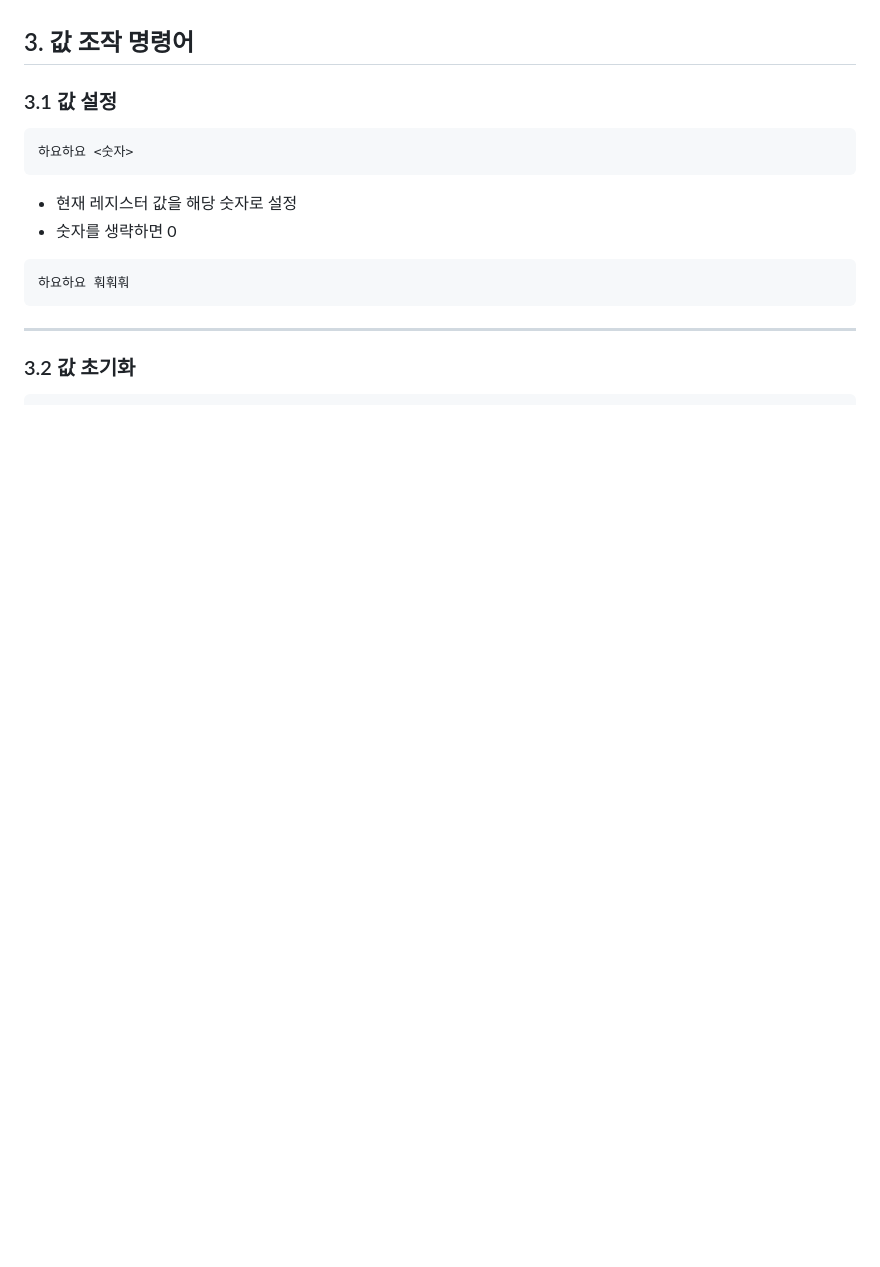
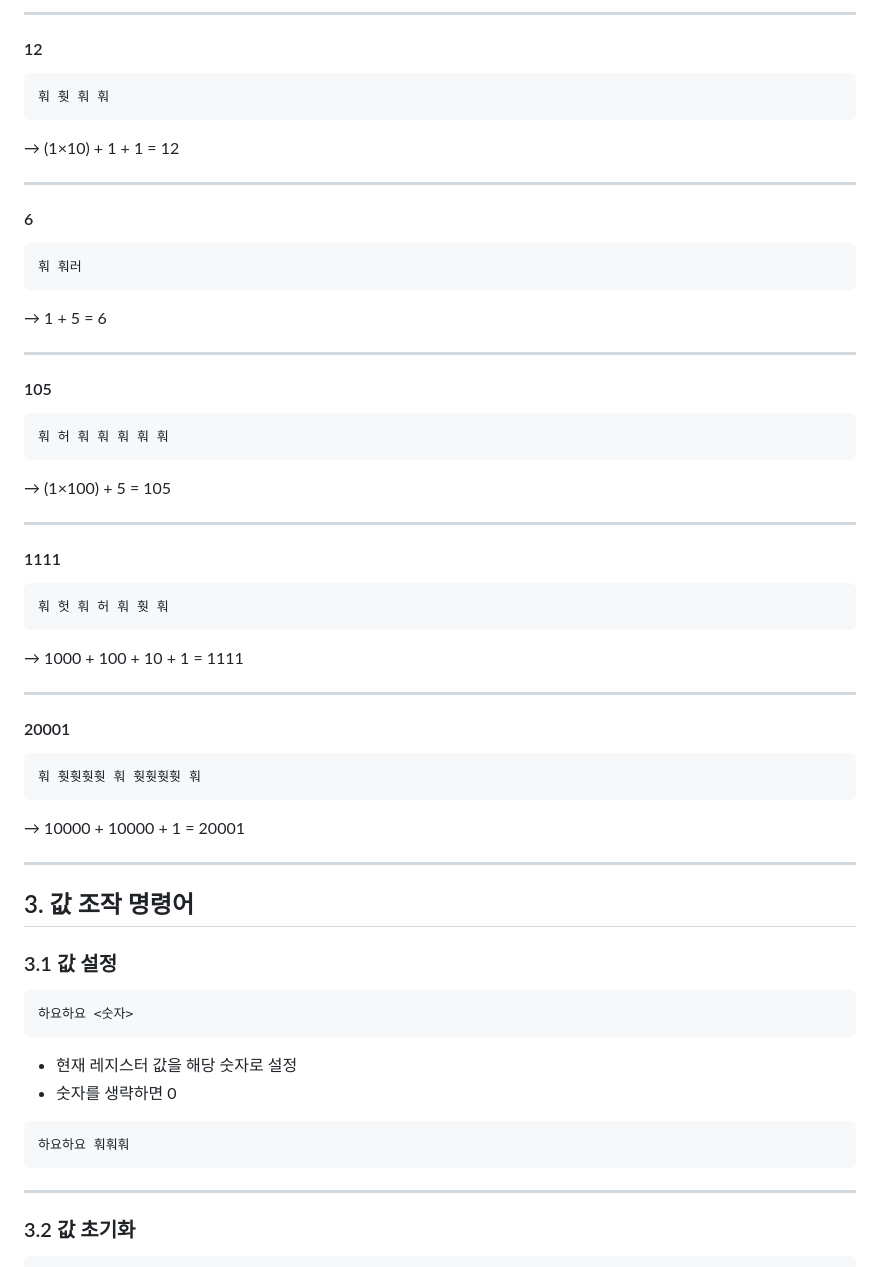
Before and after one commit to Wakaba-Tiera/menton, a Markdown page: README.md, the part around one of its changes. Drawn GitHub-style; blank space fills up the shorter version.

````diff
--- a/README.md
+++ b/README.md
@@ -210,3 +186,44 @@ https://wakaba-tiera.github.io/menton/web/
+---
+
+#### 12
+```text
+훠 훳 훠 훠
+```
+→ (1×10) + 1 + 1 = 12
+
+---
+
+#### 6
+```text
+훠 훠러
+```
+→ 1 + 5 = 6
+
+---
+
+#### 105
+```text
+훠 허 훠 훠 훠 훠 훠
+```
+→ (1×100) + 5 = 105
+
+---
+
+#### 1111
+```text
+훠 헛 훠 허 훠 훳 훠
+```
+→ 1000 + 100 + 10 + 1 = 1111
+
+---
+
+#### 20001
+```text
+훠 훳훳훳훳 훠 훳훳훳훳 훠
+```
+→ 10000 + 10000 + 1 = 20001
+
+---
 
 
 ## 3. 값 조작 명령어
````
Also changed, not shown: other parts of README.md (+52 -76 lines).
